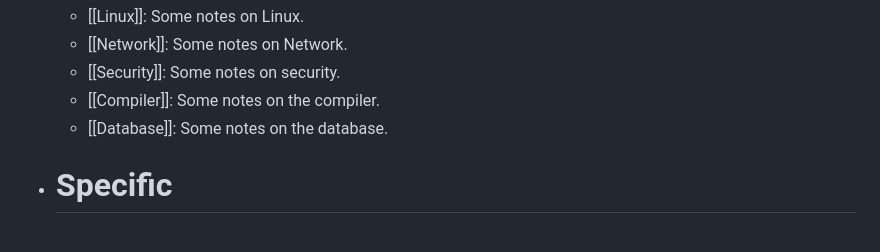
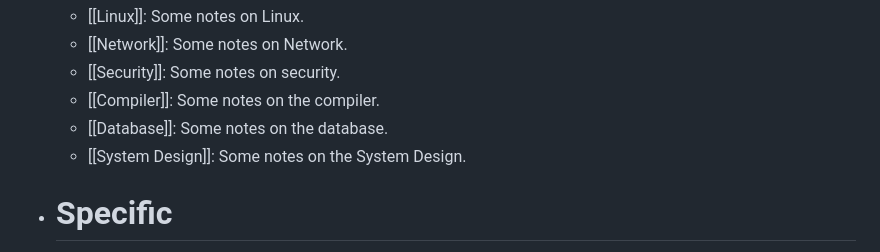
Before and after one commit to mudream4869/logseq-data-codebook, a Markdown page: Note of Code.md, the part around the change. GitHub-like rendering.

```diff
--- a/Note of Code.md
+++ b/Note of Code.md
@@ -14,6 +14,7 @@ icon:: 📚
 	- [[Security]]: Some notes on security.
 	- [[Compiler]]: Some notes on the compiler.
 	- [[Database]]: Some notes on the database.
+	- [[System Design]]: Some notes on the System Design.
 - # Specific
 	- [[Mac]]
 - # [[TODO]]
```
Also changed, not shown: pages/Network.md (+2 -0 lines), pages/Security%2FWireGuard.md (added, +4 -0 lines), pages/System Design.md (added, +8 -0 lines), assets/image_1662448600194_0.png (added), assets/image_1662448679716_0.png (added), 2 other files.
